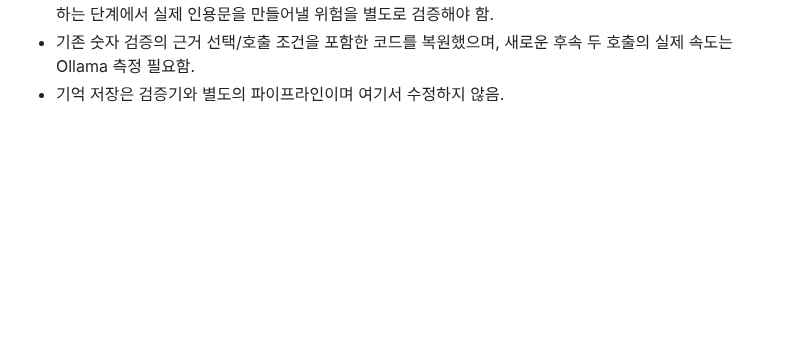
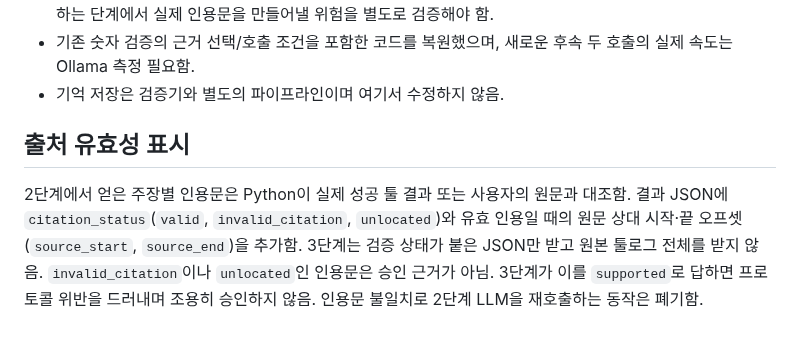
Before and after one commit to FoggyCaligo/MAI_MyAI_sllm, a Markdown page: docs/verifier.md, the part around the change. Drawn GitHub-style; blank space fills up the shorter version.

Commit message:
Document citation validity annotations before stage-three review

```diff
--- a/docs/verifier.md
+++ b/docs/verifier.md
@@ -26,3 +26,7 @@ MAI는 사용자에게 공개하지 않은 임시 답변을 검증한 후, **PAS
 - 이 설계는 **2단계에 원문 의미 검색을 맡기므로 문자열 일치 검색 단계에 의존하지 않음**. 다만 원문 일부를 발췌하는 단계에서 실제 인용문을 만들어낼 위험을 별도로 검증해야 함.
 - 기존 숫자 검증의 근거 선택/호출 조건을 포함한 코드를 복원했으며, 새로운 후속 두 호출의 실제 속도는 Ollama 측정 필요함.
 - 기억 저장은 검증기와 별도의 파이프라인이며 여기서 수정하지 않음.
+
+## 출처 유효성 표시
+
+2단계에서 얻은 주장별 인용문은 Python이 실제 성공 툴 결과 또는 사용자의 원문과 대조함. 결과 JSON에 `citation_status`(`valid`, `invalid_citation`, `unlocated`)와 유효 인용일 때의 원문 상대 시작·끝 오프셋(`source_start`, `source_end`)을 추가함. 3단계는 검증 상태가 붙은 JSON만 받고 원본 툴로그 전체를 받지 않음. `invalid_citation`이나 `unlocated`인 인용문은 승인 근거가 아님. 3단계가 이를 `supported`로 답하면 프로토콜 위반을 드러내며 조용히 승인하지 않음. 인용문 불일치로 2단계 LLM을 재호출하는 동작은 폐기함.
```
